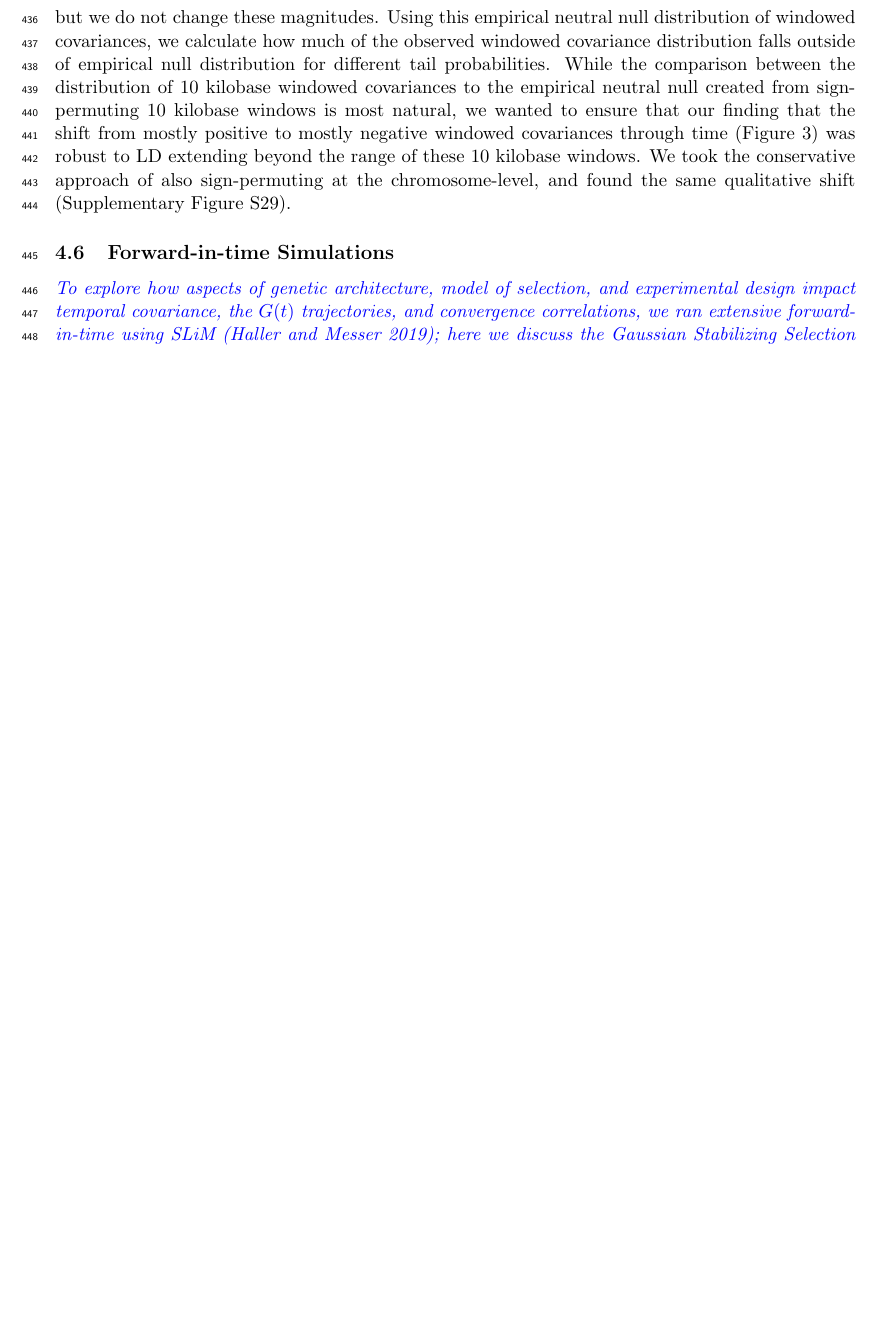
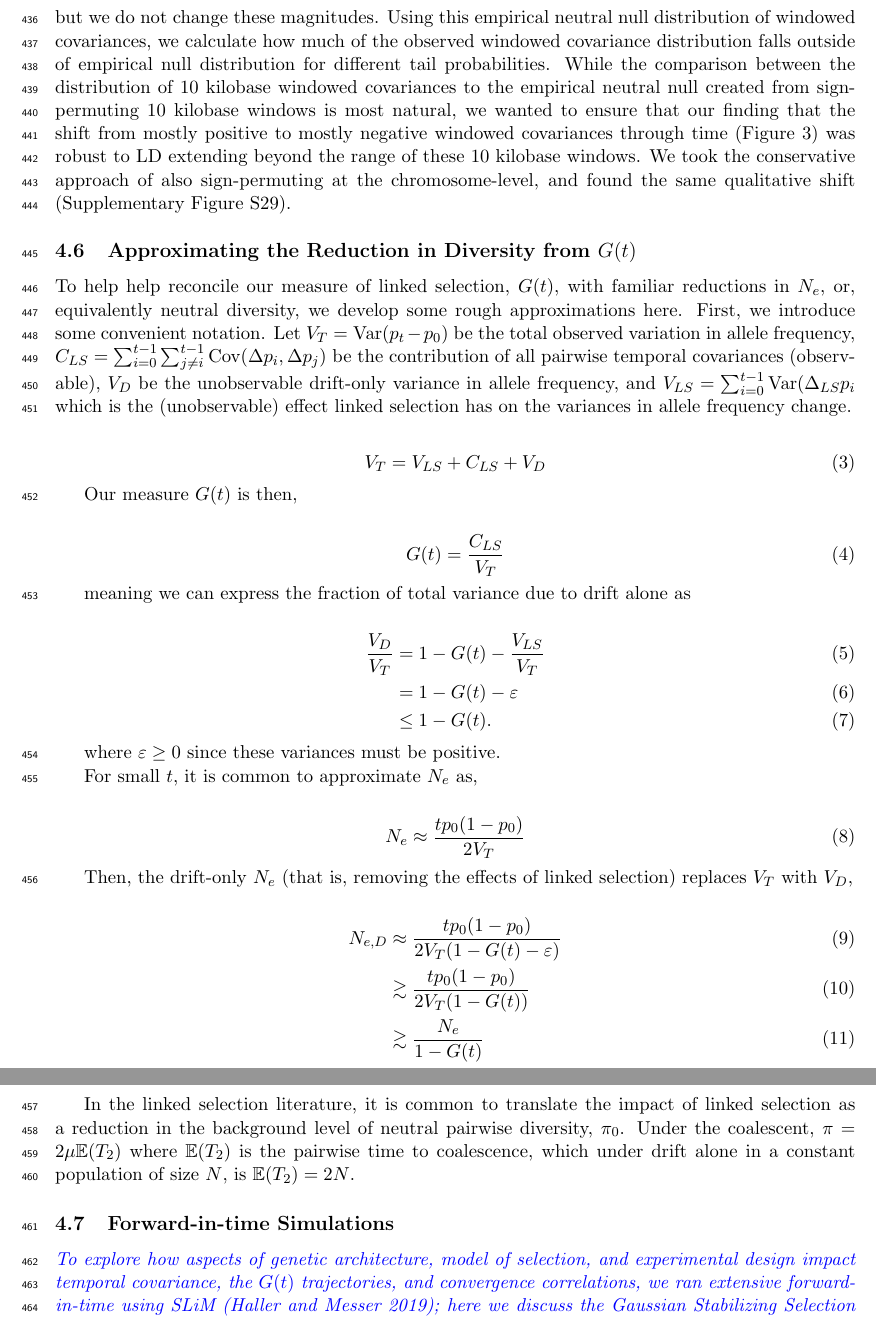
Before and after one commit to vsbuffalo/cvtk, a LaTeX paper (manuscript/manuscript.tex): part of page 15 of 51 before the commit and two parts of pages 15 and 16 of 52 after it, the two joined at a grey line, cut so that both start at the same text, the shorter picture padded with empty space. Compiled offline with pdfLaTeX.

Commit message:
ms updates

```diff
--- a/manuscript/manuscript.tex
+++ b/manuscript/manuscript.tex
@@ -927,6 +930,62 @@ kilobase windows. We took the conservative approach of also sign-permuting at
 the chromosome-level, and found the same qualitative shift (Supplementary
 Figure \ref{suppfig:barghi-tailprobs-seqid}).
 
+
+\subsection{Approximating the Reduction in Diversity from $G(t)$}
+
+To help help reconcile our measure of linked selection, $G(t)$, with familiar
+reductions in $N_e$, or, equivalently neutral diversity, we develop some rough
+approximations here. First, we introduce some convenient notation. Let $V_{T} =
+\var(p_t - p_0)$ be the total observed variation in allele frequency, $C_{LS} =
+\sum_{i=0}^{t-1} \sum_{j \ne i}^{t-1} \cov(\Delta p_i, \Delta p_j)$ be the
+contribution of all pairwise temporal covariances (observable), $V_D$ be the
+unobservable drift-only variance in allele frequency, and $V_{LS} =
+\sum_{i=0}^{t-1} \var(\Delta_{LS} p_i$ which is the (unobservable) effect
+linked selection has on the variances in allele frequency change.
+
+\begin{align}
+  V_{T} = V_{LS} + C_{LS} + V_D
+\end{align}
+
+Our measure $G(t)$ is then,
+
+\begin{align}
+  G(t) = \frac{C_{LS}}{V_T}
+\end{align}
+
+meaning we can express the fraction of total variance due to drift alone as
+
+\begin{align}
+  \frac{V_D}{V_T} &= 1 - G(t) - \frac{V_{LS}}{V_T} \\
+                  &= 1 - G(t) - \varepsilon \\
+                  & \le 1 - G(t).
+\end{align}
+
+where $\varepsilon \ge 0$ since these variances must be positive.
+
+For small $t$, it is common to approximate $N_e$ as,
+
+\begin{align}
+  N_e \approx \frac{t p_0(1-p_0)}{2 V_T}
+\end{align}
+
+Then, the drift-only $N_e$ (that is, removing the effects of linked selection)
+replaces $V_T$ with $V_D$,
+
+\begin{align}
+  N_{e,D} &\approx \frac{t p_0(1-p_0)}{2 V_T(1 - G(t) - \varepsilon)} \\
+          &\gtrsim  \frac{t p_0(1-p_0)}{2 V_T(1 - G(t))} \\
+          &\gtrsim  \frac{N_e}{1 - G(t)}
+\end{align}
+
+In the linked selection literature, it is common to translate the impact of
+linked selection as a reduction in the background level of neutral pairwise
+diversity, $\pi_0$. Under the coalescent, $\pi = 2 \mu \E(T_2)$ where $\E(T_2)$
+is the pairwise time to coalescence, which under drift alone in a constant
+population of size $N$, is $\E(T_2) = 2N$.
+
+
+
 \subsection{Forward-in-time Simulations}
 \label{supp:forward}
 \vb{
```
Also changed, not shown: manuscript/manuscript.pdf, manuscript/manuscript.tex (3 more changed lines).
